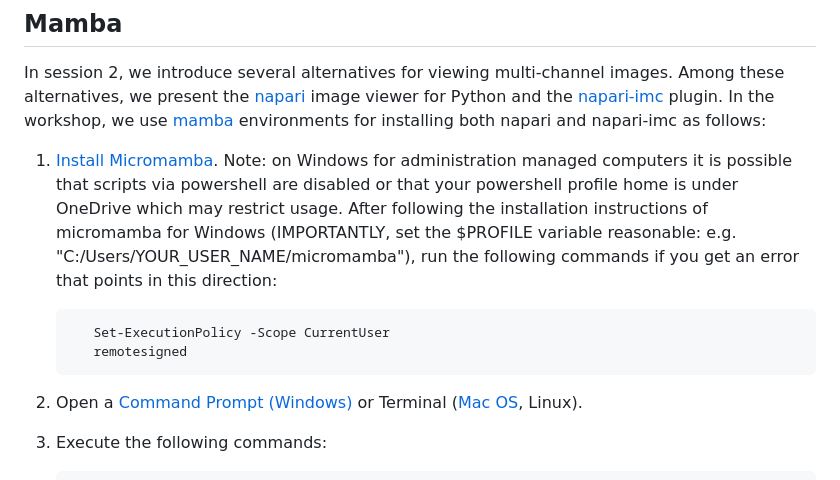
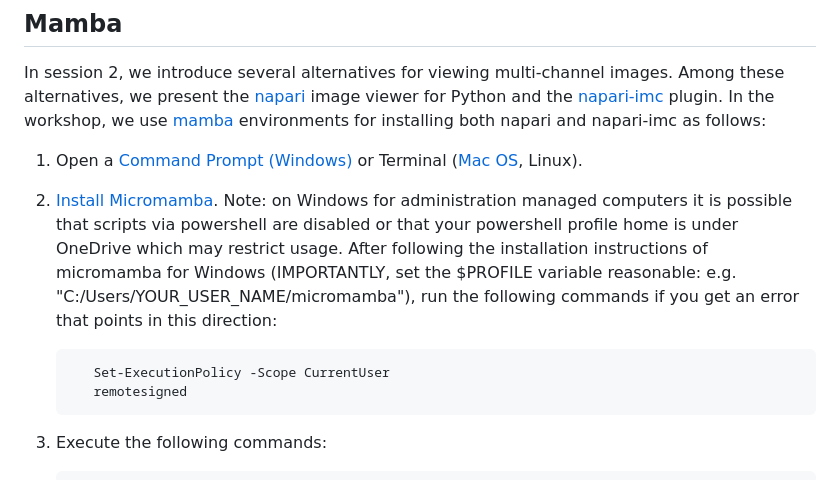
Before and after one commit to BodenmillerGroup/IMCWorkshop2026, a Markdown page: Setup/README.md, the part around the change. Drawn GitHub-style.

Commit message:
changed order

````diff
--- a/Setup/README.md
+++ b/Setup/README.md
@@ -82,16 +82,15 @@ Hit run. The running container should now also appear under `Containers`. You ca
 
 In session 2, we introduce several alternatives for viewing multi-channel images. Among these alternatives, we present the [napari](https://napari.org) image viewer for Python and the [napari-imc](https://github.com/BodenmillerGroup/napari-imc) plugin. In the workshop, we use [mamba](https://mamba.readthedocs.io/en/latest/index.html) environments for installing both napari and napari-imc as follows:
 
-1. [Install Micromamba](https://mamba.readthedocs.io/en/latest/installation/micromamba-installation.html).
+1. Open a [Command Prompt (Windows)](https://www.wikihow.com/Open-the-Command-Prompt-in-Windows) or Terminal ([Mac OS](https://support.apple.com/guide/terminal/open-or-quit-terminal-apd5265185d-f365-44cb-8b09-71a064a42125/mac#:~:text=Terminal%20for%20me-,Open%20Terminal,%2C%20then%20double%2Dclick%20Terminal.), Linux).
+
+2. [Install Micromamba](https://mamba.readthedocs.io/en/latest/installation/micromamba-installation.html).
    Note: on Windows for administration managed computers it is possible that scripts via powershell are disabled or that your powershell profile home is under OneDrive which may restrict usage. After following the installation instructions of micromamba for Windows (IMPORTANTLY, set the $PROFILE variable reasonable: e.g. "C:/Users/YOUR_USER_NAME/micromamba"), run the following commands if you get an error that points in this direction:
 
    ```bash
       Set-ExecutionPolicy -Scope CurrentUser
       remotesigned
    ```
-
-
-2. Open a [Command Prompt (Windows)](https://www.wikihow.com/Open-the-Command-Prompt-in-Windows) or Terminal ([Mac OS](https://support.apple.com/guide/terminal/open-or-quit-terminal-apd5265185d-f365-44cb-8b09-71a064a42125/mac#:~:text=Terminal%20for%20me-,Open%20Terminal,%2C%20then%20double%2Dclick%20Terminal.), Linux).
 
 3. Execute the following commands:
    ```
````
